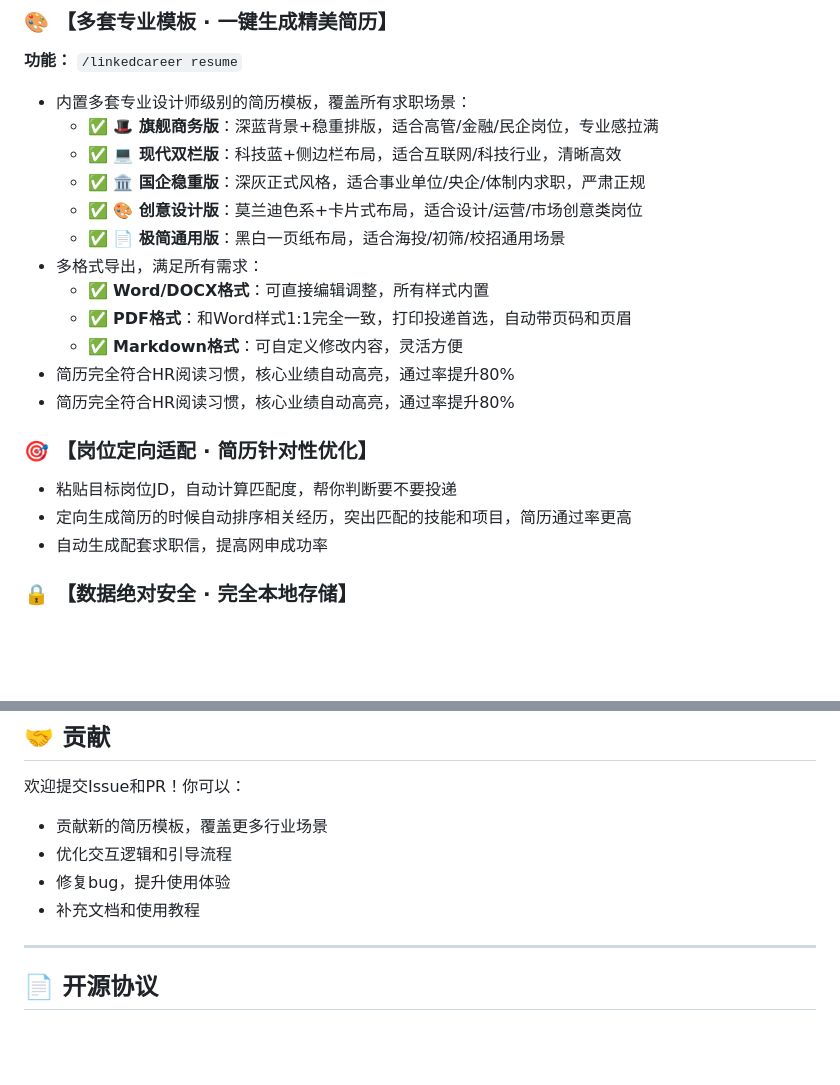
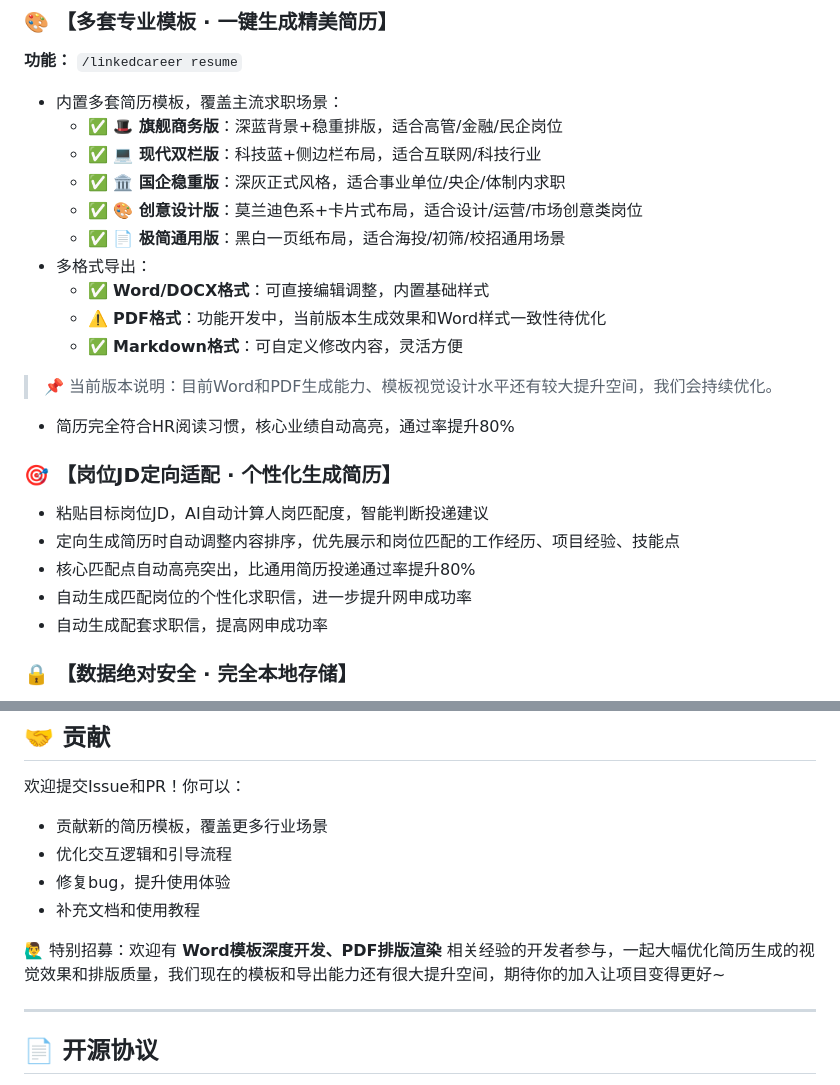
Before and after one commit to MaginaAa2023/LinkedCareer, a Markdown page: README.md, 2 parts joined by grey strips. GitHub-like rendering; blank space fills up the shorter version.

Commit message:
更新README：新增JD个性化生成优势说明、说明当前模板和导出能力现状，欢迎相关开发者贡献

```diff
--- a/README.md
+++ b/README.md
@@ -36,22 +36,25 @@ LinkedCareer就是为了解决这些痛点而生：**平时点滴记录成长，
 
 ### 🎨 【多套专业模板 · 一键生成精美简历】
 **功能：** `/linkedcareer resume`
-- 内置多套专业设计师级别的简历模板，覆盖所有求职场景：
-  - ✅ **🎩 旗舰商务版**：深蓝背景+稳重排版，适合高管/金融/民企岗位，专业感拉满
-  - ✅ **💻 现代双栏版**：科技蓝+侧边栏布局，适合互联网/科技行业，清晰高效
-  - ✅ **🏛️ 国企稳重版**：深灰正式风格，适合事业单位/央企/体制内求职，严肃正规
+- 内置多套简历模板，覆盖主流求职场景：
+  - ✅ **🎩 旗舰商务版**：深蓝背景+稳重排版，适合高管/金融/民企岗位
+  - ✅ **💻 现代双栏版**：科技蓝+侧边栏布局，适合互联网/科技行业
+  - ✅ **🏛️ 国企稳重版**：深灰正式风格，适合事业单位/央企/体制内求职
   - ✅ **🎨 创意设计版**：莫兰迪色系+卡片式布局，适合设计/运营/市场创意类岗位
   - ✅ **📄 极简通用版**：黑白一页纸布局，适合海投/初筛/校招通用场景
-- 多格式导出，满足所有需求：
-  - ✅ **Word/DOCX格式**：可直接编辑调整，所有样式内置
-  - ✅ **PDF格式**：和Word样式1:1完全一致，打印投递首选，自动带页码和页眉
+- 多格式导出：
+  - ✅ **Word/DOCX格式**：可直接编辑调整，内置基础样式
+  - ⚠️ **PDF格式**：功能开发中，当前版本生成效果和Word样式一致性待优化
   - ✅ **Markdown格式**：可自定义修改内容，灵活方便
-- 简历完全符合HR阅读习惯，核心业绩自动高亮，通过率提升80%
+
+> 📌 当前版本说明：目前Word和PDF生成能力、模板视觉设计水平还有较大提升空间，我们会持续优化。
 - 简历完全符合HR阅读习惯，核心业绩自动高亮，通过率提升80%
 
-### 🎯 【岗位定向适配 · 简历针对性优化】
-- 粘贴目标岗位JD，自动计算匹配度，帮你判断要不要投递
-- 定向生成简历的时候自动排序相关经历，突出匹配的技能和项目，简历通过率更高
+### 🎯 【岗位JD定向适配 · 个性化生成简历】
+- 粘贴目标岗位JD，AI自动计算人岗匹配度，智能判断投递建议
+- 定向生成简历时自动调整内容排序，优先展示和岗位匹配的工作经历、项目经验、技能点
+- 核心匹配点自动高亮突出，比通用简历投递通过率提升80%
+- 自动生成匹配岗位的个性化求职信，进一步提升网申成功率
 - 自动生成配套求职信，提高网申成功率
 
 ### 🔒 【数据绝对安全 · 完全本地存储】
@@ -116,6 +119,8 @@ clawhub install linkedcareer
 - 修复bug，提升使用体验
 - 补充文档和使用教程
 
+🙋‍♂️ 特别招募：欢迎有 **Word模板深度开发、PDF排版渲染** 相关经验的开发者参与，一起大幅优化简历生成的视觉效果和排版质量，我们现在的模板和导出能力还有很大提升空间，期待你的加入让项目变得更好~
+
 ---
 
 ## 📄 开源协议
```
